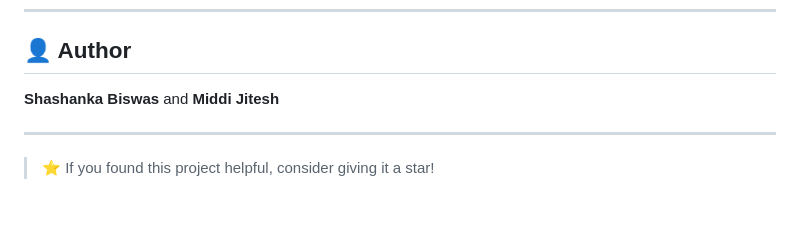
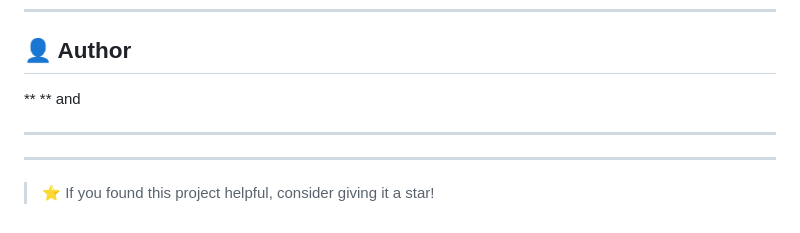
Before and after one commit to jitesh-ss/Airline-Rservation-System, a Markdown page: README.md, the part around the change. GitHub-like rendering.

Commit message:
README.md
Removed author names from README.

```diff
--- a/README.md
+++ b/README.md
@@ -207,8 +207,8 @@ This project is open-source and available under the [MIT License](LICENSE).
 
 ## 👤 Author
 
-**Shashanka Biswas** and
-**Middi Jitesh**
+** ** and
+** **
 
 ---
 
```
